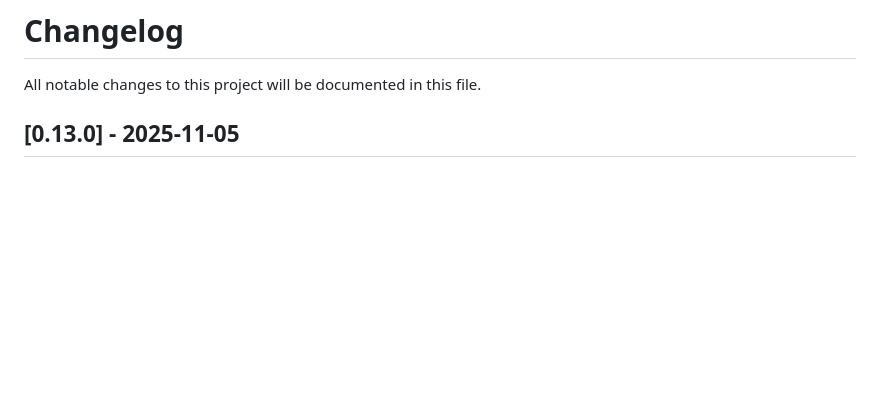
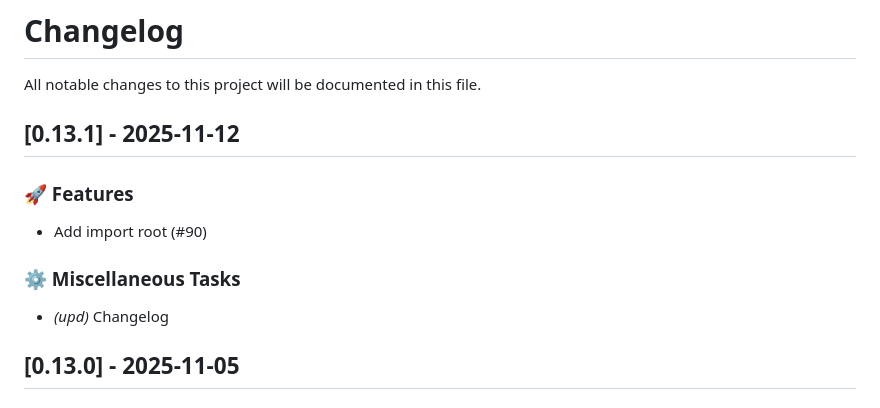
Before and after one commit to dinosath/baker, a Markdown page: CHANGELOG.md, the part around the change. Rendered like a GitHub page; blank space fills up the shorter version.

Commit message:
chore(upd): changelog

```diff
--- a/CHANGELOG.md
+++ b/CHANGELOG.md
@@ -1,6 +1,16 @@
 # Changelog
 
 All notable changes to this project will be documented in this file.
+
+## [0.13.1] - 2025-11-12
+
+### 🚀 Features
+
+- Add import root (#90)
+
+### ⚙️ Miscellaneous Tasks
+
+- *(upd)* Changelog
 
 ## [0.13.0] - 2025-11-05
 
```
